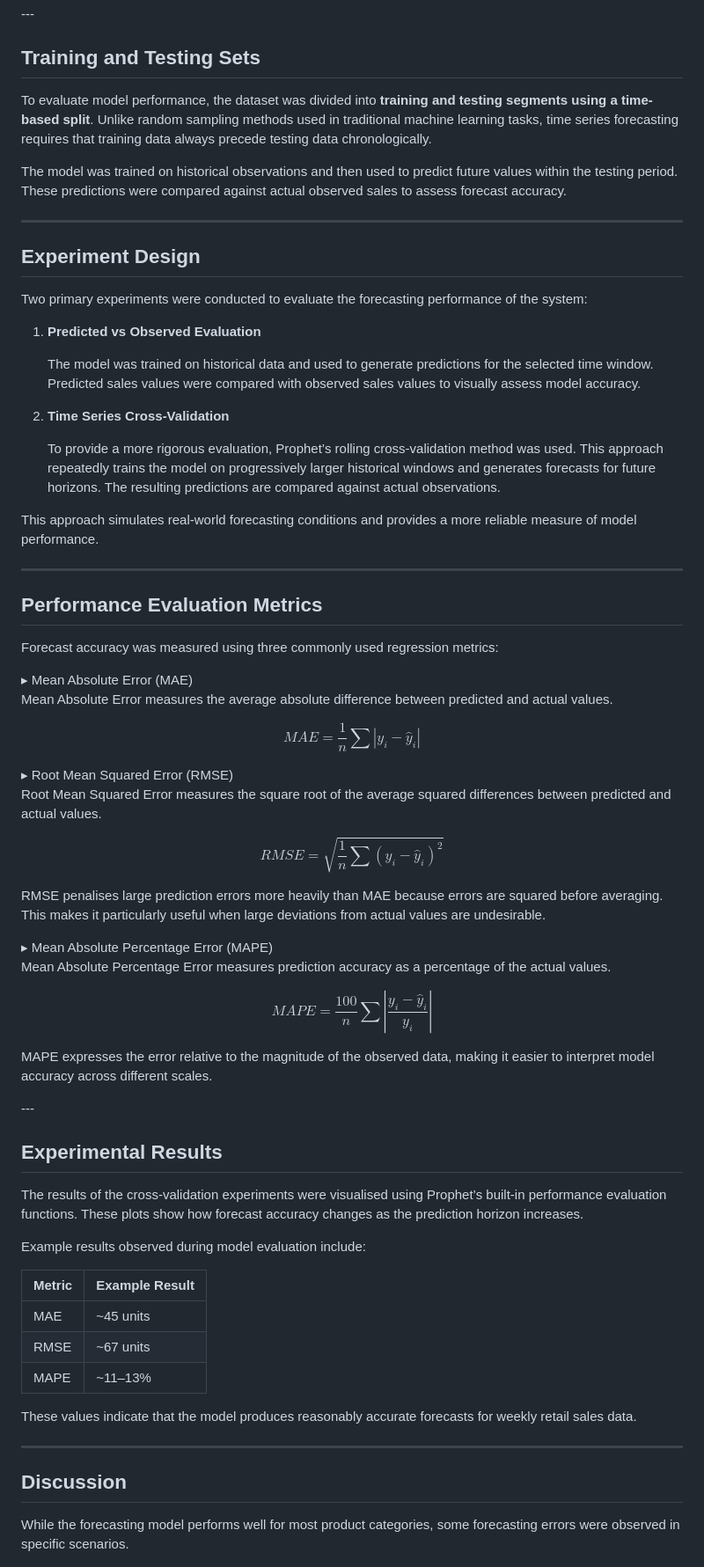
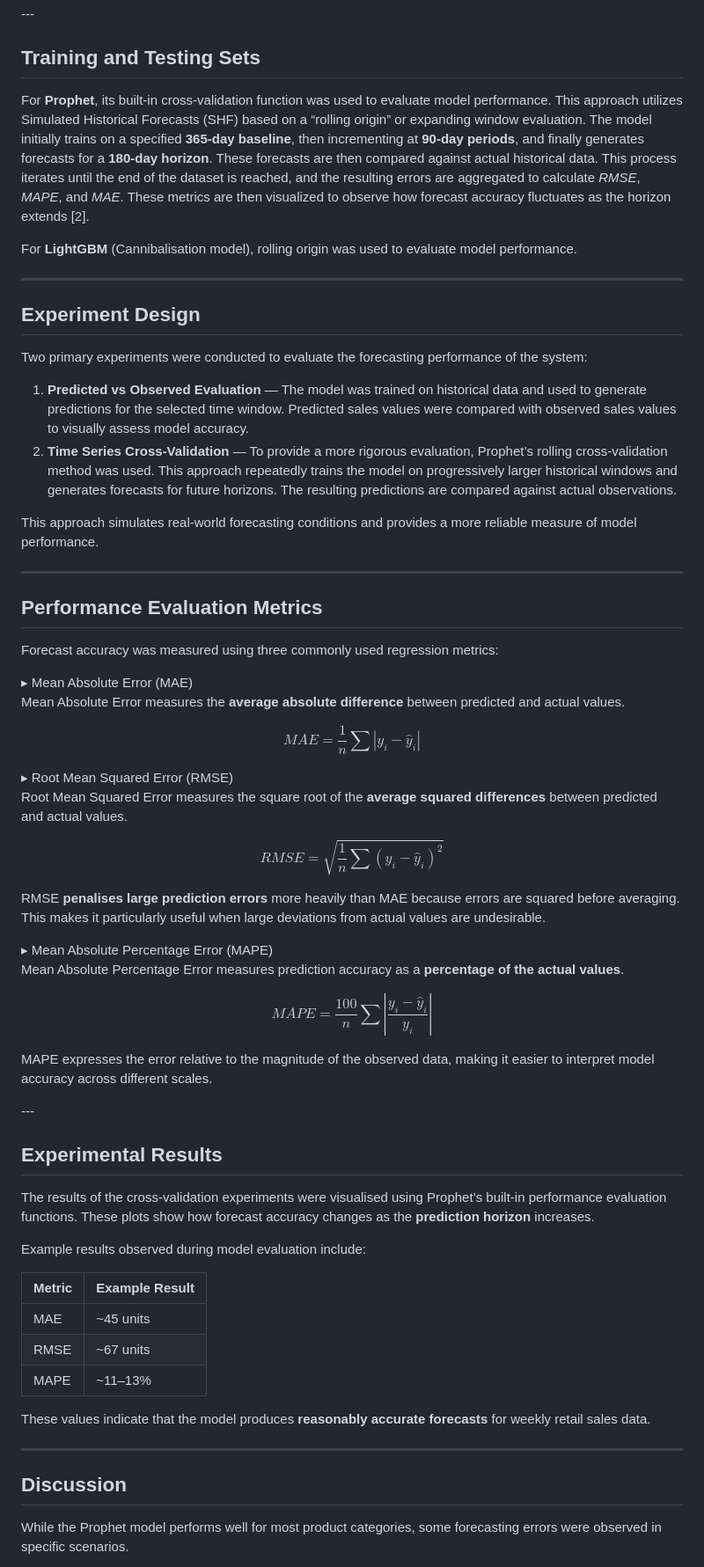
Before and after one commit to tt1m/baseline-sales-modelling-report, a Markdown page: docs/algorithms.md, the part around one of its changes. Shown at 88% size. GitHub-like rendering.

```diff
--- a/docs/algorithms.md
+++ b/docs/algorithms.md
@@ -111,9 +113,9 @@ The dashboard allows users to filter the dataset by product SKU, customer, and d
 
 <div class=section markdown="1">
 
-To evaluate model performance, the dataset was divided into **training and testing segments using a time-based split**. Unlike random sampling methods used in traditional machine learning tasks, time series forecasting requires that training data always precede testing data chronologically.
+For **Prophet**, its built-in cross-validation function was used to evaluate model performance. This approach utilizes Simulated Historical Forecasts (SHF) based on a “rolling origin” or expanding window evaluation. The model initially trains on a specified **365-day baseline**, then incrementing at **90-day periods**, and finally generates forecasts for a **180-day horizon**. These forecasts are then compared against actual historical data. This process iterates until the end of the dataset is reached, and the resulting errors are aggregated to calculate *RMSE*, *MAPE*, and *MAE*. These metrics are then visualized to observe how forecast accuracy fluctuates as the horizon extends [2].
 
-The model was trained on historical observations and then used to predict future values within the testing period. These predictions were compared against actual observed sales to assess forecast accuracy.
+For **LightGBM** (Cannibalisation model), rolling origin was used to evaluate model performance.
 
 </div>
 
@@ -125,12 +127,9 @@ The model was trained on historical observations and then used to predict future
 
 Two primary experiments were conducted to evaluate the forecasting performance of the system:
 
-1. **Predicted vs Observed Evaluation**
-
+1. **Predicted vs Observed Evaluation** —
    The model was trained on historical data and used to generate predictions for the selected time window. Predicted sales values were compared with observed sales values to visually assess model accuracy.
-
-2. **Time Series Cross-Validation**
-
+2. **Time Series Cross-Validation** —
    To provide a more rigorous evaluation, Prophet’s rolling cross-validation method was used. This approach repeatedly trains the model on progressively larger historical windows and generates forecasts for future horizons. The resulting predictions are compared against actual observations.
 
 This approach simulates real-world forecasting conditions and provides a more reliable measure of model performance.
@@ -156,7 +155,7 @@ Forecast accuracy was measured using three commonly used regression metrics:
 
 <div class="metric-content">
 
-Mean Absolute Error measures the average absolute difference between predicted and actual values.
+Mean Absolute Error measures the **average absolute difference** between predicted and actual values.
 
 $$
 MAE = \frac{1}{n} \sum |y_i - \hat{y}_i|
@@ -178,13 +177,13 @@ $$
 
 <div class="metric-content">
 
-Root Mean Squared Error measures the square root of the average squared differences between predicted and actual values.
+Root Mean Squared Error measures the square root of the **average squared differences** between predicted and actual values.
 
 $$
 RMSE = \sqrt{\frac{1}{n}\sum (y_i - \hat{y}_i)^2}
 $$
 
-RMSE penalises large prediction errors more heavily than MAE because errors are squared before averaging. This makes it particularly useful when large deviations from actual values are undesirable.
+RMSE **penalises large prediction errors** more heavily than MAE because errors are squared before averaging. This makes it particularly useful when large deviations from actual values are undesirable.
 
 </div>
 
@@ -202,7 +201,7 @@ RMSE penalises large prediction errors more heavily than MAE because errors are
 
 <div class="metric-content">
 
-Mean Absolute Percentage Error measures prediction accuracy as a percentage of the actual values.
+Mean Absolute Percentage Error measures prediction accuracy as a **percentage of the actual values**.
 
 $$
 MAPE = \frac{100}{n}\sum \left|\frac{y_i - \hat{y}_i}{y_i}\right|
@@ -222,7 +221,7 @@ MAPE expresses the error relative to the magnitude of the observed data, making
 
 <div class="section" markdown="1">
 
-The results of the cross-validation experiments were visualised using Prophet’s built-in performance evaluation functions. These plots show how forecast accuracy changes as the prediction horizon increases.
+The results of the cross-validation experiments were visualised using Prophet’s built-in performance evaluation functions. These plots show how forecast accuracy changes as the **prediction horizon** increases.
 
 Example results observed during model evaluation include:
 
@@ -232,7 +231,7 @@ Example results observed during model evaluation include:
 | RMSE | ~67 units |
 | MAPE | ~11–13% |
 
-These values indicate that the model produces reasonably accurate forecasts for weekly retail sales data.
+These values indicate that the model produces **reasonably accurate forecasts** for weekly retail sales data.
 
 </div>
 
@@ -242,5 +241,5 @@ These values indicate that the model produces reasonably accurate forecasts for
 
 <div class="section" markdown="1">
 
-While the forecasting model performs well for most product categories, some forecasting errors were observed in specific scenarios.
+While the Prophet model performs well for most product categories, some forecasting errors were observed in specific scenarios.
 
```
Also changed, not shown: other parts of docs/algorithms.md (+15 -7 lines).
